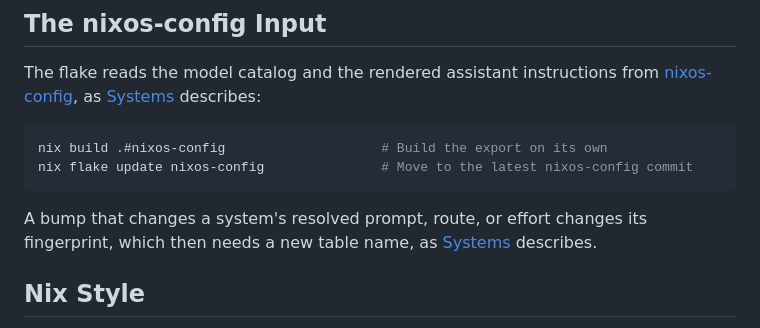
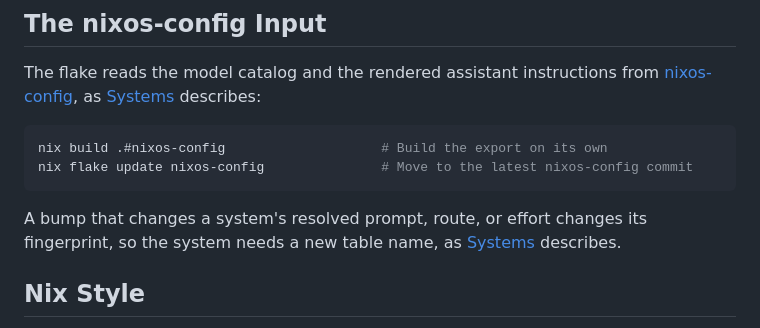
Before and after one commit to hakula139/assistant-bench, a Markdown page: docs/conventions/development.md, the part around the change. GitHub-like rendering.

Commit message:
docs: tighten two sentences in the CI and Development pages

````diff
--- a/docs/conventions/development.md
+++ b/docs/conventions/development.md
@@ -61,7 +61,7 @@ nix build .#nixos-config                    # Build the export on its own
 nix flake update nixos-config               # Move to the latest nixos-config commit
 ```
 
-A bump that changes a system's resolved prompt, route, or effort changes its fingerprint, which then needs a new table name, as [Systems](../design/systems.md#fingerprints) describes.
+A bump that changes a system's resolved prompt, route, or effort changes its fingerprint, so the system needs a new table name, as [Systems](../design/systems.md#fingerprints) describes.
 
 ## Nix Style
 
````
Also changed, not shown: docs/conventions/ci.md (+1 -1 lines).
